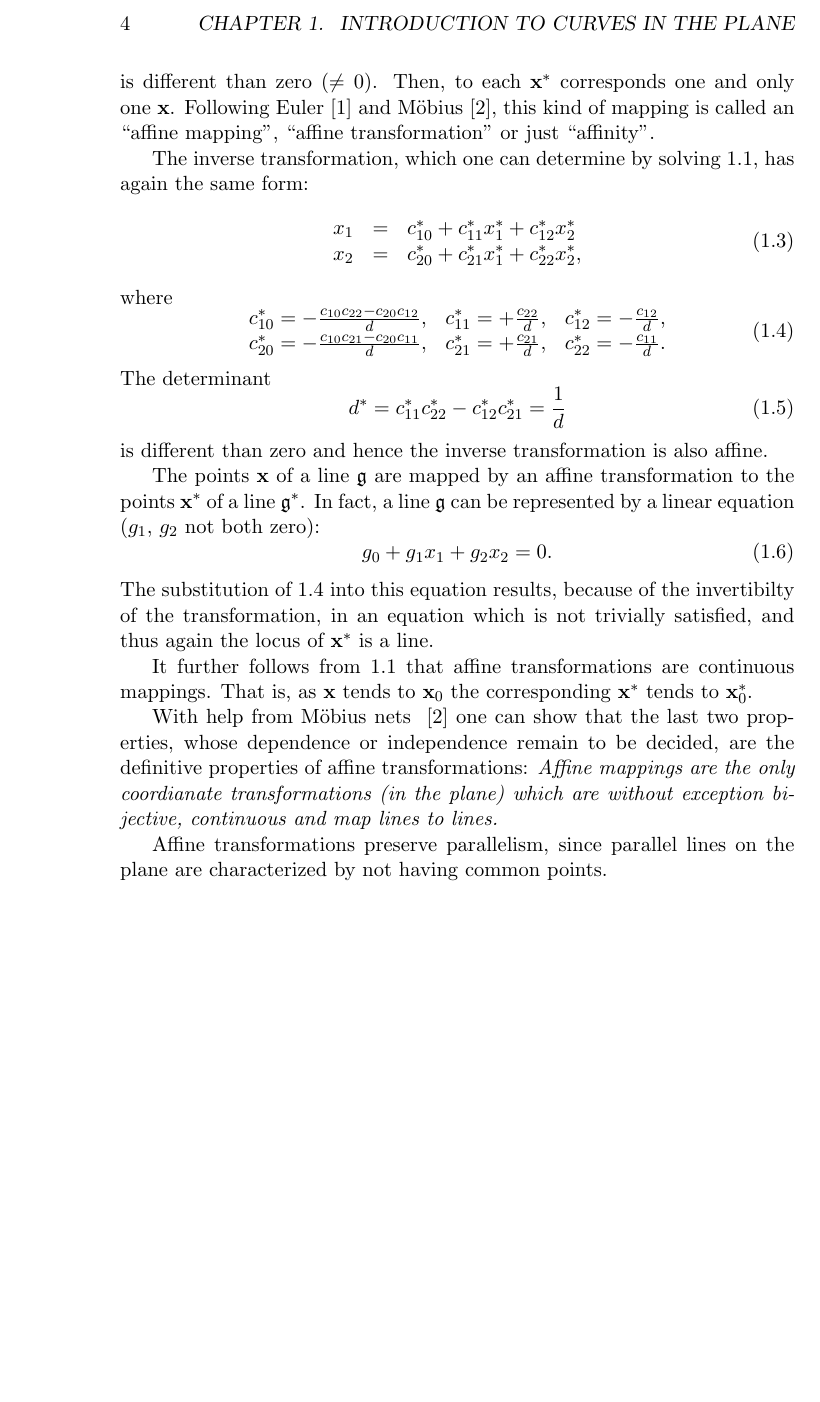
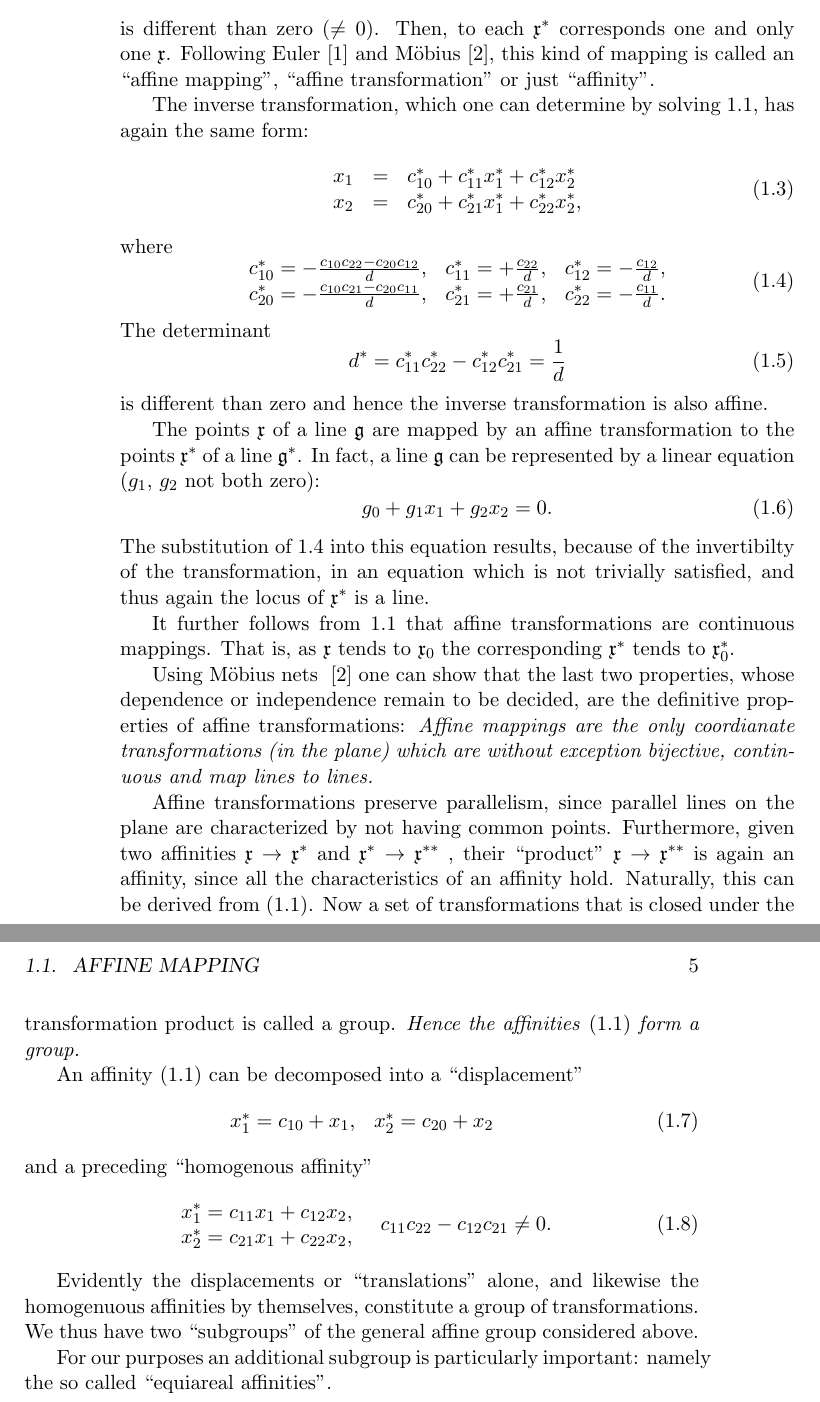
Before and after one commit to omert/school, a LaTeX book (diffgeo/blaschke.tex): part of page 4 of 5 before the commit and two parts of pages 4 and 5 of 7 after it, the two joined at a grey line, cut at the place of the change, the shorter picture padded with empty space. Compiled offline with pdfLaTeX.

Commit message:
another half a page on blaschke

```diff
--- a/diffgeo/blaschke.tex
+++ b/diffgeo/blaschke.tex
@@ -143,8 +61,8 @@ This system of equations is solvable for $x$ when the determinant
     c_{21} & c_{22}
   \end{vmatrix}
 \end{equation}
-is different than zero ($\neq 0$). Then, to each ${\bf x}^*$ corresponds
-one and only one ${\bf x}$. Following Euler \cite{Euler:1749} and
+is different than zero ($\neq 0$). Then, to each $\myvec{x}^*$ corresponds
+one and only one $\myvec{x}$. Following Euler \cite{Euler:1749} and
 M\"obius \cite{Mobius:1827}, this kind of mapping
 is called an ``affine mapping'', ``affine transformation'' or just ``affinity''.
 
@@ -172,9 +90,9 @@ The determinant
 \end{equation}
 is different than zero and hence the inverse transformation is also affine.
 
-The points ${\bf x}$ of a line $\mathfrak{g}$ are mapped by an affine
+The points $\myvec{x}$ of a line $\mathfrak{g}$ are mapped by an affine
 transformation to
-the points ${\bf x}^*$ of a line $\mathfrak{g}^*$. In fact, a line
+the points $\myvec{x}^*$ of a line $\mathfrak{g}^*$. In fact, a line
 $\mathfrak{g}$ can be
 represented by a linear equation ($g_1$, $g_2$ not both zero):
 \begin{equation}
@@ -183,20 +101,54 @@ represented by a linear equation ($g_1$, $g_2$ not both zero):
 \end{equation}
 The substitution of~\ref{eq:inv_c} into this equation results, because of the
 invertibilty of the transformation, in an equation which is not trivially
-satisfied, and thus again the locus of ${\bf x}^*$ is a line.
+satisfied, and thus again the locus of $\myvec{x}^*$ is a line.
 
 It further follows from~\ref{eq:affine_trans} that affine transformations are
-continuous mappings. That is, as ${\bf x}$ tends to ${\bf x}_0$ the
-corresponding ${\bf x}^*$ tends to ${\bf x}^*_0$.
+continuous mappings. That is, as $\myvec{x}$ tends to $\myvec{x}_0$ the
+corresponding $\myvec{x}^*$ tends to $\myvec{x}^*_0$.
 
-With help from M\"obius nets ~\cite{Mobius:1827} one can show that the last
+Using M\"obius nets ~\cite{Mobius:1827} one can show that the last
 two properties, whose dependence or independence remain to be decided, are
 the definitive properties of affine transformations: {\em Affine mappings are
 the only coordianate transformations (in the plane) which are without
 exception bijective, continuous and map lines to lines.}
 
 Affine transformations preserve parallelism, since parallel lines on the plane
-are characterized by not having common points.
+are characterized by not having common points. Furthermore, given two
+affinities $\myvec{x}\to\myvec{x}^*$ and $\myvec{x}^*\to\myvec{x}^{**}$ , their
+``product'' $\myvec{x}\to\myvec{x}^{**}$ is again an affinity, since all the
+characteristics of an affinity hold. Naturally, this can be derived
+from~\eqref{eq:affine_trans}. Now a set of transformations that is closed under
+the transformation product is called a group. {\em Hence the
+affinities~\eqref{eq:affine_trans} form a group.}
+
+An affinity~\eqref{eq:affine_trans} can be decomposed into a ``displacement''
+\begin{equation}
+  \label{eq:decompose_displacement}
+  \begin{array}{ll}
+    x_1^*=c_{10}+x_1,& x_2^*=c_{20}+x_2
+  \end{array}
+\end{equation}
+and a preceding ``homogenous affinity''
+\begin{equation}
+  \label{eq:decompose_homogenous}
+  \begin{array}{ll}
+    \begin{array}{l}
+      x_1^*=c_{11}x_1+c_{12}x_2,\\
+      x_2^*=c_{21}x_1+c_{22}x_2,
+    \end{array}
+    & c_{11}c_{22}-c_{12}c_{21}\neq 0.
+  \end{array}
+\end{equation}
+
+Evidently the displacements or ``translations'' alone, and likewise the
+homogenuous affinities by themselves, constitute a group of transformations.
+We thus have two ``subgroups'' of the general affine group considered above.
+
+For our purposes an additional subgroup is particularly important: namely the
+so called ``equiareal affinities''.
+
+
 \bibliographystyle{plain} \bibliography{blaschke}
 
 \end{document}
```
Also changed, not shown: diffgeo/blaschke.tex (94 more changed lines).
